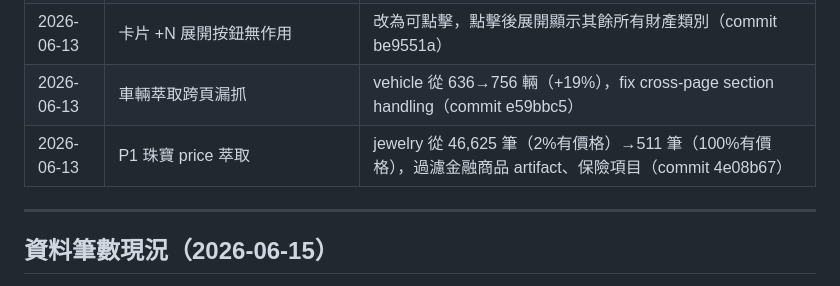
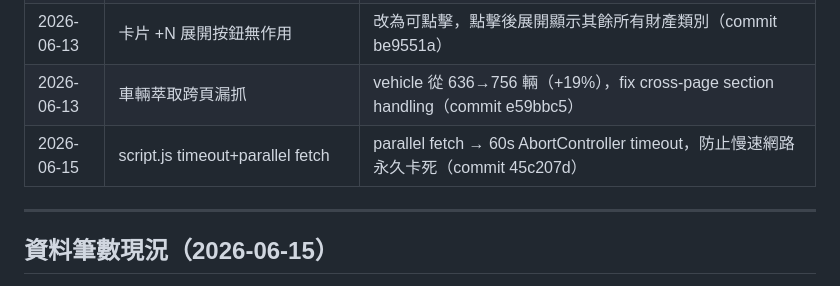
Before and after one commit to kojolinanne/sunshine-search, a Markdown page: task.md, the part around one of its changes. Rendered like a GitHub page.

```diff
--- a/task.md
+++ b/task.md
@@ -38,7 +38,7 @@ PDF 期別：292–319（共 28 期）
 | 2026-06-13 | ship_detail.json 假資料 | 全部 28 期 PDF 船舶欄位均為「本欄空白」，舊 149 筆為錯誤萃取，已清除 |
 | 2026-06-13 | 卡片 +N 展開按鈕無作用 | 改為可點擊，點擊後展開顯示其餘所有財產類別（commit be9551a） |
 | 2026-06-13 | 車輛萃取跨頁漏抓 | vehicle 從 636→756 輛（+19%），fix cross-page section handling（commit e59bbc5） |
-| 2026-06-13 | P1 珠寶 price 萃取 | jewelry 從 46,625 筆（2%有價格）→511 筆（100%有價格），過濾金融商品 artifact、保險項目（commit 4e08b67） |
+| 2026-06-15 | script.js timeout+parallel fetch | parallel fetch → 60s AbortController timeout，防止慢速網路永久卡死（commit 45c207d） |
 
 ---
 
```
Also changed, not shown: other parts of task.md (+1 -1 lines).
